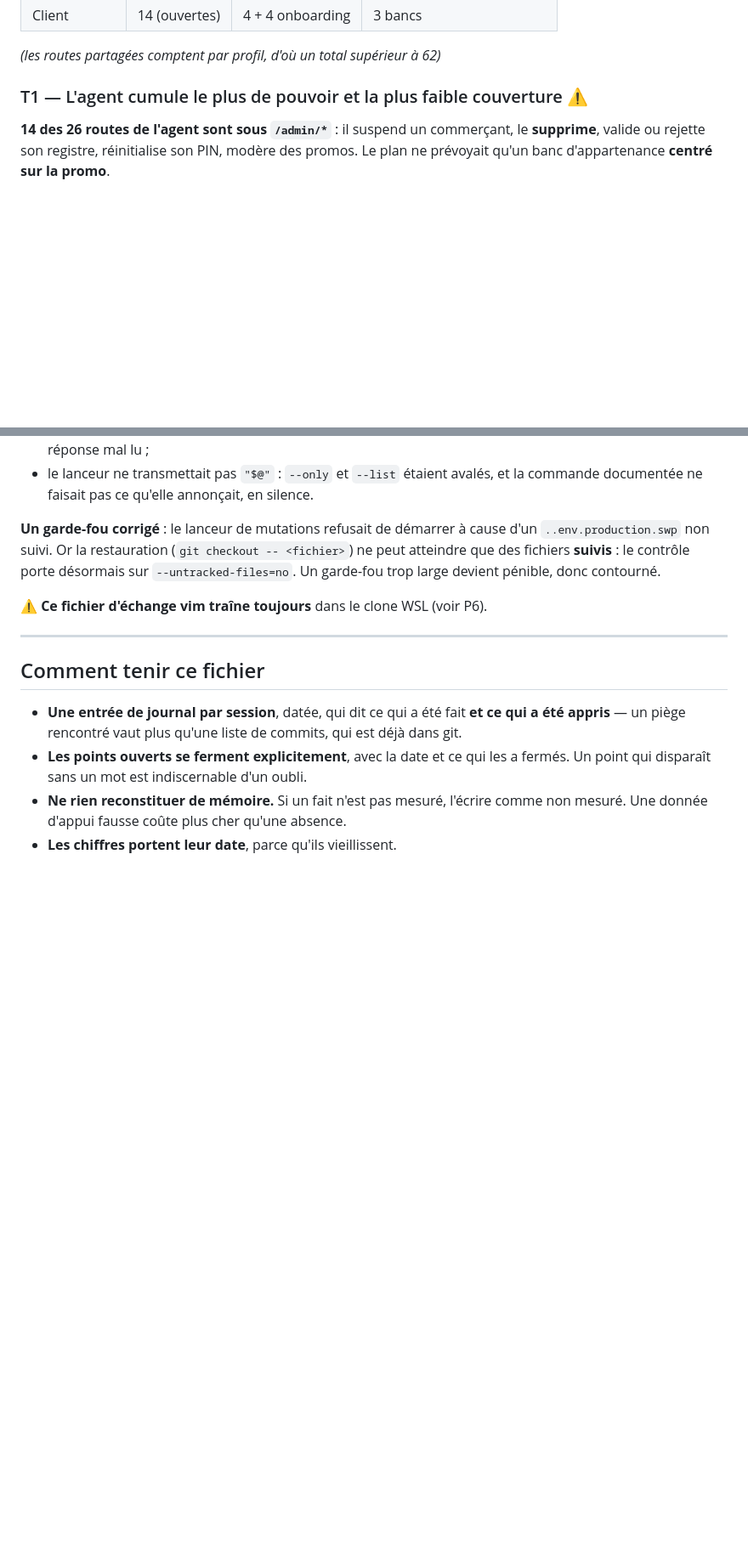
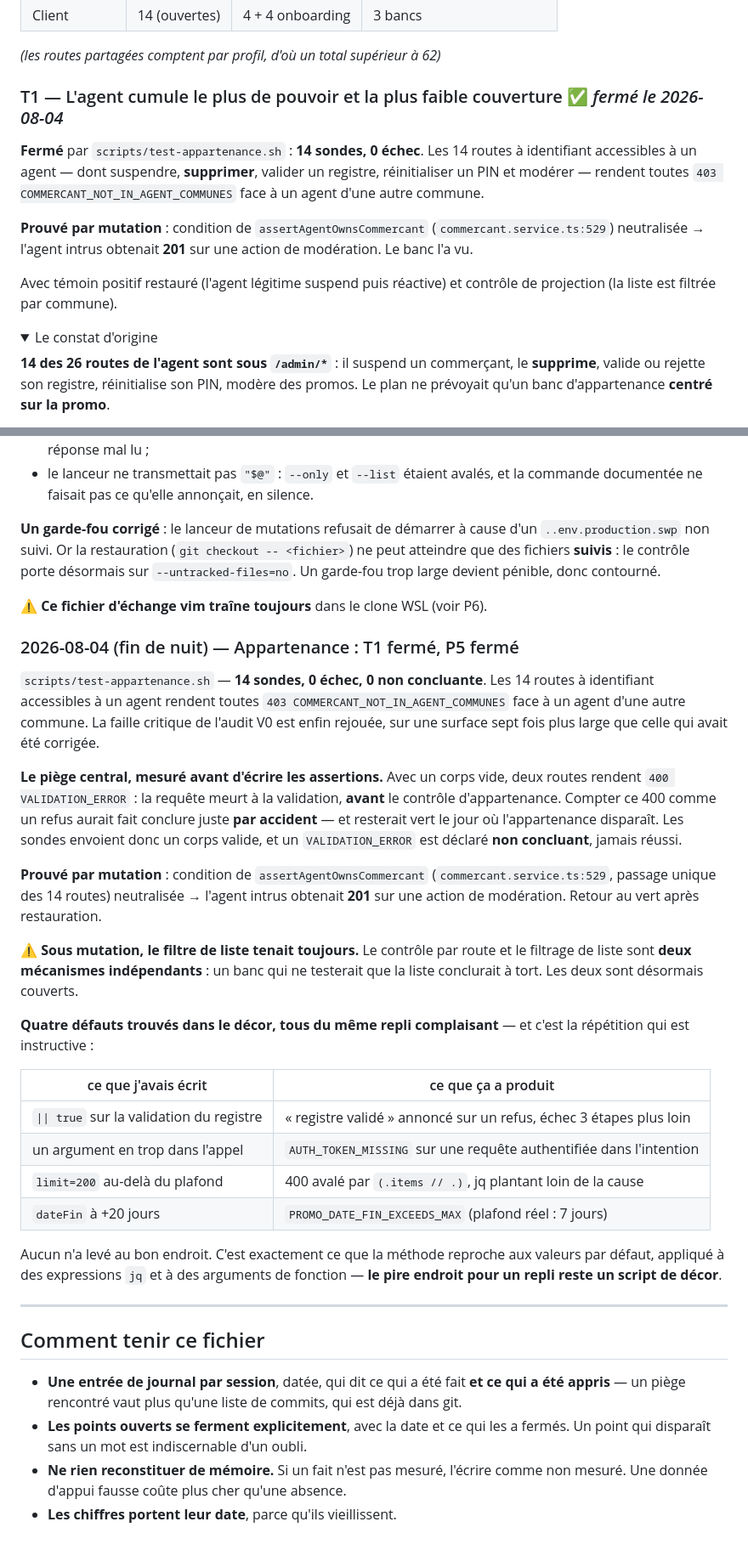
Before and after one commit to ecolealgerienne-ui/echangopromo, a Markdown page: docs/status_v0.1.md, 2 parts joined by grey strips. Shown at 85% size. Rendered like a GitHub page; folded sections open; blank space fills up the shorter version.

```diff
--- a/docs/status_v0.1.md
+++ b/docs/status_v0.1.md
@@ -221,7 +229,21 @@ d'alors prévoyait 8 bancs choisis par défaut historique : ils couvraient
 
 *(les routes partagées comptent par profil, d'où un total supérieur à 62)*
 
-### T1 — L'agent cumule le plus de pouvoir et la plus faible couverture ⚠️
+### T1 — L'agent cumule le plus de pouvoir et la plus faible couverture ✅ *fermé le 2026-08-04*
+
+**Fermé** par `scripts/test-appartenance.sh` : **14 sondes, 0 échec**. Les 14
+routes à identifiant accessibles à un agent — dont suspendre, **supprimer**,
+valider un registre, réinitialiser un PIN et modérer — rendent toutes
+`403 COMMERCANT_NOT_IN_AGENT_COMMUNES` face à un agent d'une autre commune.
+
+**Prouvé par mutation** : condition de `assertAgentOwnsCommercant`
+(`commercant.service.ts:529`) neutralisée → l'agent intrus obtenait **201** sur
+une action de modération. Le banc l'a vu.
+
+Avec témoin positif restauré (l'agent légitime suspend puis réactive) et
+contrôle de projection (la liste est filtrée par commune).
+
+<details><summary>Le constat d'origine</summary>
 
 **14 des 26 routes de l'agent sont sous `/admin/*`** : il suspend un commerçant,
 le **supprime**, valide ou rejette son registre, réinitialise son PIN, modère
@@ -549,6 +573,44 @@ donc contourné.
 
 ⚠️ **Ce fichier d'échange vim traîne toujours** dans le clone WSL (voir P6).
 
+### 2026-08-04 (fin de nuit) — Appartenance : T1 fermé, P5 fermé
+
+`scripts/test-appartenance.sh` — **14 sondes, 0 échec, 0 non concluante**. Les
+14 routes à identifiant accessibles à un agent rendent toutes
+`403 COMMERCANT_NOT_IN_AGENT_COMMUNES` face à un agent d'une autre commune.
+La faille critique de l'audit V0 est enfin rejouée, sur une surface sept fois
+plus large que celle qui avait été corrigée.
+
+**Le piège central, mesuré avant d'écrire les assertions.** Avec un corps vide,
+deux routes rendent `400 VALIDATION_ERROR` : la requête meurt à la validation,
+**avant** le contrôle d'appartenance. Compter ce 400 comme un refus aurait fait
+conclure juste **par accident** — et resterait vert le jour où l'appartenance
+disparaît. Les sondes envoient donc un corps valide, et un `VALIDATION_ERROR`
+est déclaré **non concluant**, jamais réussi.
+
+**Prouvé par mutation** : condition de `assertAgentOwnsCommercant`
+(`commercant.service.ts:529`, passage unique des 14 routes) neutralisée →
+l'agent intrus obtenait **201** sur une action de modération. Retour au vert
+après restauration.
+
+⚠️ **Sous mutation, le filtre de liste tenait toujours.** Le contrôle par route
+et le filtrage de liste sont **deux mécanismes indépendants** : un banc qui ne
+testerait que la liste conclurait à tort. Les deux sont désormais couverts.
+
+**Quatre défauts trouvés dans le décor, tous du même repli complaisant** — et
+c'est la répétition qui est instructive :
+
+| ce que j'avais écrit | ce que ça a produit |
+|---|---|
+| `\|\| true` sur la validation du registre | « registre validé » annoncé sur un refus, échec 3 étapes plus loin |
+| un argument en trop dans l'appel | `AUTH_TOKEN_MISSING` sur une requête authentifiée dans l'intention |
+| `limit=200` au-delà du plafond | 400 avalé par `(.items // .)`, jq plantant loin de la cause |
+| `dateFin` à +20 jours | `PROMO_DATE_FIN_EXCEEDS_MAX` (plafond réel : 7 jours) |
+
+Aucun n'a levé au bon endroit. C'est exactement ce que la méthode reproche aux
+valeurs par défaut, appliqué à des expressions `jq` et à des arguments de
+fonction — **le pire endroit pour un repli reste un script de décor**.
+
 ---
 
 ## Comment tenir ce fichier
```
Also changed, not shown: other parts of docs/status_v0.1.md (+11 -1 lines), docs/TEST_PROMO.md (+46 -0 lines).
